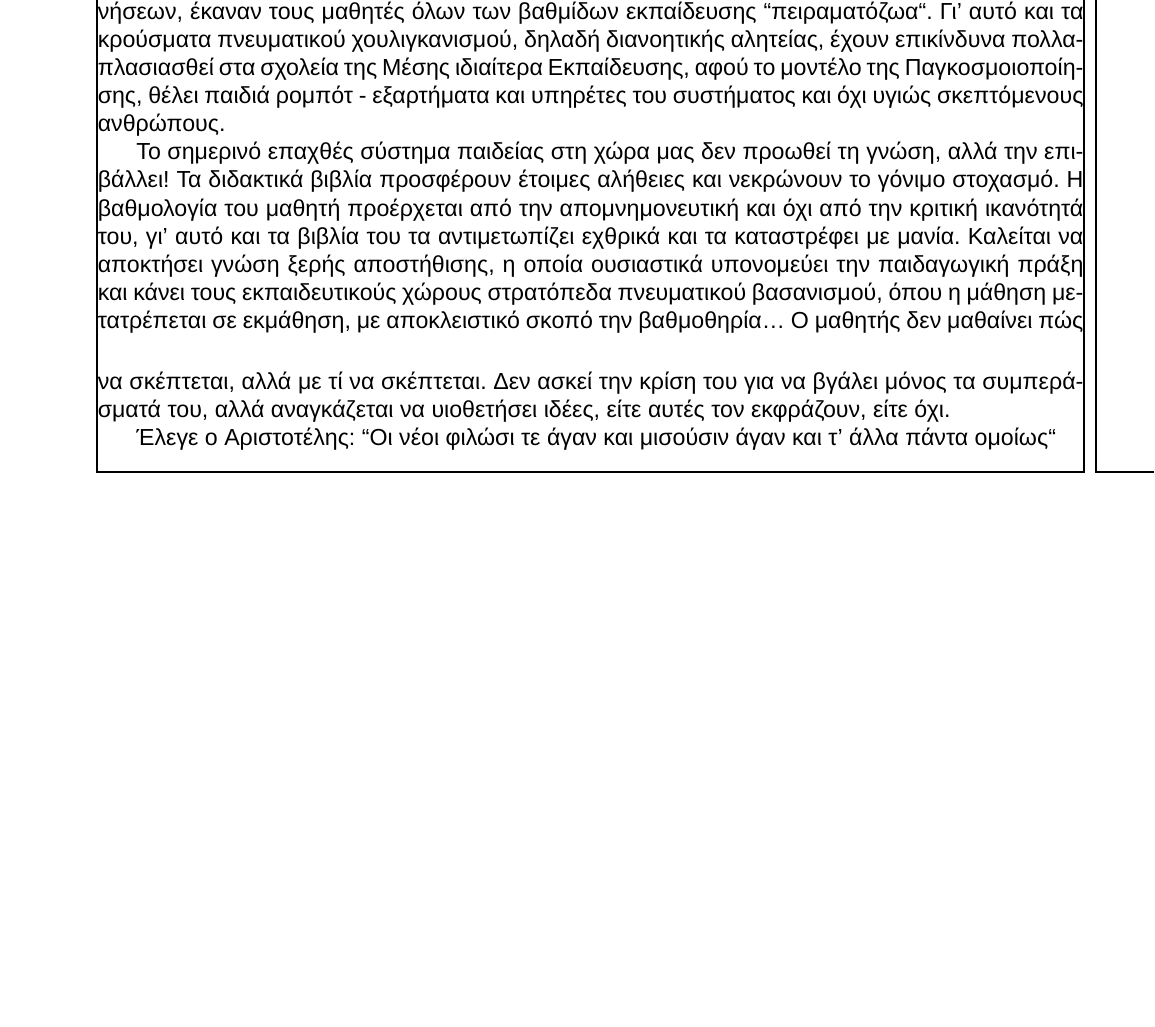
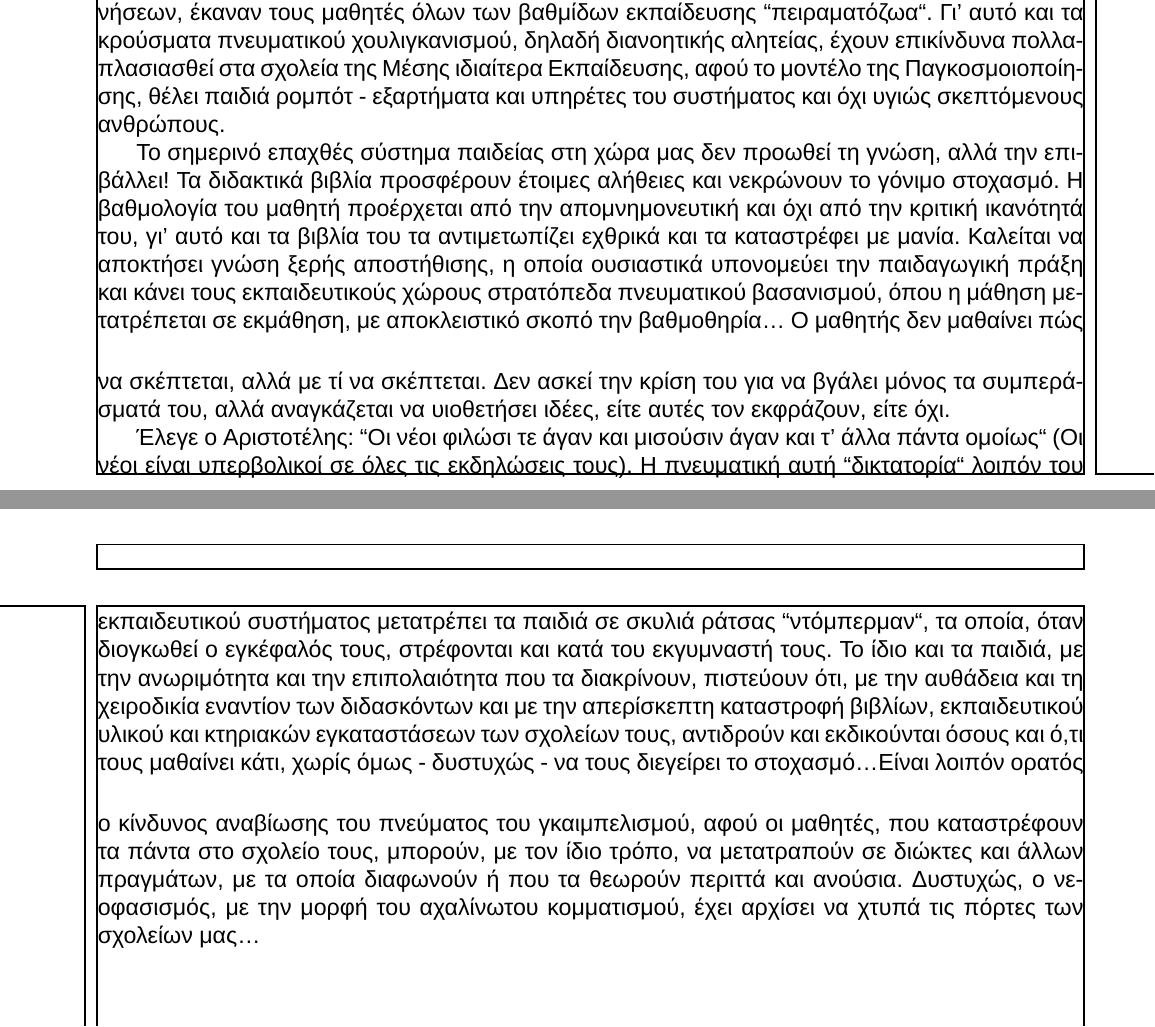
Before and after one commit to dev23cc/PedagogicsProject, a LaTeX book (document.tex): part of page 3 of 3 before the commit and two parts of pages 3 and 4 of 4 after it, the two joined at a grey line, cut so that both start at the same text, the shorter picture padded with empty space. Compiled offline with XeLaTeX; a missing font is replaced by an installed copy or a similar font.

Commit message:
Chapter 2 Third Paragraph

```diff
--- a/document.tex
+++ b/document.tex
@@ -88,5 +88,19 @@ emergencystretch: \the\emergencystretch\par
 του, αλλά αναγκάζεται να υιοθετήσει ιδέες, είτε αυτές τον εκφράζουν, είτε
 όχι.
 \newline\setlength{\parindent}{20pt}\indent Έλεγε ο Αριστοτέλης: ``Οι νέοι φιλώσι τε άγαν και μισούσιν άγαν και τ' άλλα πάντα
-ομοίως``
+ομοίως`` (Οι νέοι είναι υπερβολικοί σε όλες τις εκδηλώσεις τους). Η πνευματική
+αυτή ``δικτατορία`` λοιπόν του εκπαιδευτικού συστήματος μετατρέπει τα παιδιά σε
+σκυλιά ράτσας ``ντόμπερμαν``, τα οποία, όταν διογκωθεί ο εγκέφαλός τους,
+στρέφονται και κατά του εκγυμναστή τους. Το ίδιο και τα παιδιά,  με την
+ανωριμότητα και την επιπολαιότητα που τα διακρίνουν, πιστεύουν ότι, με την
+αυθάδεια και τη χειροδικία εναντίον των διδασκόντων και με την απερίσκεπτη
+καταστροφή βιβλίων, εκπαιδευτικού υλικού και κτηριακών εγκαταστάσεων των
+σχολείων τους, αντιδρούν και εκδικούνται όσους και ό,τι τους μαθαίνει κάτι,
+χωρίς όμως - δυστυχώς - να τους διεγείρει το στοχασμό\ldots\vspace{6 mm}Είναι λοιπόν ορατός ο
+κίνδυνος αναβίωσης του πνεύματος του γκαιμπελισμού, αφού οι μαθητές, που
+καταστρέφουν τα πάντα στο σχολείο τους,  μπορούν,  με τον ίδιο τρόπο, να
+μετατραπούν σε διώκτες και άλλων πραγμάτων,  με τα οποία διαφωνούν ή που τα
+θεωρούν περιττά και ανούσια. Δυστυχώς, ο νεοφασισμός, με την μορφή του
+αχαλίνωτου κομματισμού, έχει αρχίσει να χτυπά τις πόρτες των σχολείων
+μας\ldots\vspace{6 mm}
 \end{document}
```
